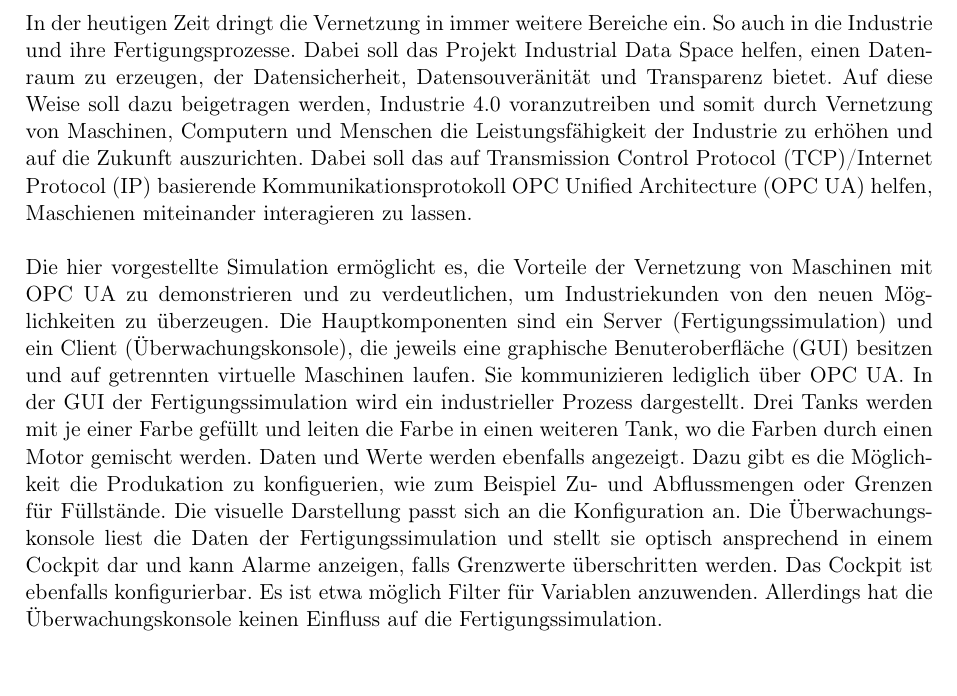
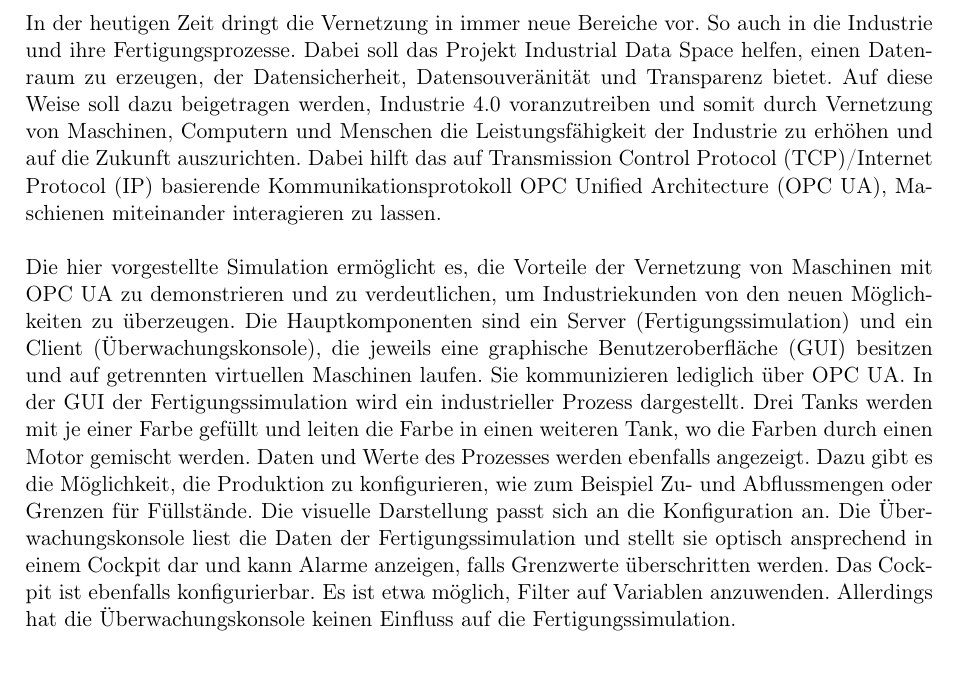
Before and after one commit to ByteHamster/PSE, a LaTeX document (docs/Pflichtenheft.tex): part of page 3 of 15, cut so that both start at the same text. Compiled offline with pdfLaTeX.

Commit message:
Fixed spelling and format issues.

```diff
--- a/docs/Pflichtenheft.tex
+++ b/docs/Pflichtenheft.tex
@@ -29,21 +29,23 @@
 \pagebreak
 
 \section{Einleitung}
-In der heutigen Zeit dringt die Vernetzung in immer weitere Bereiche ein. So auch in die Industrie und ihre Fertigungsprozesse.
+In der heutigen Zeit dringt die Vernetzung in immer neue Bereiche vor. So auch in die Industrie und ihre Fertigungsprozesse.
 Dabei soll das Projekt Industrial Data Space helfen, einen Datenraum zu erzeugen, der Datensicherheit, Datensouveränität und
 Transparenz bietet. Auf diese Weise soll dazu beigetragen werden, Industrie 4.0 voranzutreiben und somit durch Vernetzung von
 Maschinen, Computern und Menschen die Leistungsfähigkeit der Industrie zu erhöhen und auf die Zukunft auszurichten.
-Dabei soll das auf Transmission Control Protocol (TCP)/Internet Protocol (IP) basierende Kommunikationsprotokoll OPC Unified Architecture (OPC UA) helfen, Maschienen miteinander interagieren zu lassen.
+Dabei hilft das auf Transmission Control Protocol (TCP)/Internet Protocol (IP) basierende Kommunikationsprotokoll OPC Unified Architecture (OPC UA), Maschienen miteinander interagieren zu lassen.
 
 Die hier vorgestellte Simulation ermöglicht es, die Vorteile der Vernetzung von Maschinen mit OPC UA zu demonstrieren und zu verdeutlichen, um Industriekunden von den neuen Möglichkeiten zu überzeugen.
 Die Hauptkomponenten sind ein Server (Fertigungssimulation) und ein Client (Überwachungskonsole),
-die jeweils eine graphische Benuteroberfläche (GUI) besitzen und auf getrennten virtuelle Maschinen laufen.
+die jeweils eine graphische Benutzeroberfläche (GUI) besitzen und auf getrennten virtuellen Maschinen laufen.
 Sie kommunizieren lediglich über OPC UA.
 In der GUI der Fertigungssimulation wird ein industrieller Prozess dargestellt.
 Drei Tanks werden mit je einer Farbe gefüllt und leiten die Farbe in einen weiteren Tank,
-wo die Farben durch einen Motor gemischt werden. Daten und Werte werden ebenfalls angezeigt. Dazu gibt es die Möglichkeit die Produkation zu konfiguerien, wie zum Beispiel Zu- und Abflussmengen oder Grenzen für Füllstände. Die visuelle Darstellung passt sich an die Konfiguration an.
+wo die Farben durch einen Motor gemischt werden. Daten und Werte des Prozesses werden ebenfalls angezeigt. Dazu gibt es
+die Möglichkeit, die Produktion zu konfigurieren, wie zum Beispiel Zu- und Abflussmengen oder Grenzen für Füllstände.
+Die visuelle Darstellung passt sich an die Konfiguration an.
 Die Überwachungskonsole liest die Daten der Fertigungssimulation und stellt sie optisch ansprechend in einem Cockpit dar
-und kann Alarme anzeigen, falls Grenzwerte überschritten werden. Das Cockpit ist ebenfalls konfigurierbar. Es ist etwa möglich Filter für Variablen anzuwenden. Allerdings hat die Überwachungskonsole keinen Einfluss auf die Fertigungssimulation.
+und kann Alarme anzeigen, falls Grenzwerte überschritten werden. Das Cockpit ist ebenfalls konfigurierbar. Es ist etwa möglich, Filter auf Variablen anzuwenden. Allerdings hat die Überwachungskonsole keinen Einfluss auf die Fertigungssimulation.
 
 
 
```
